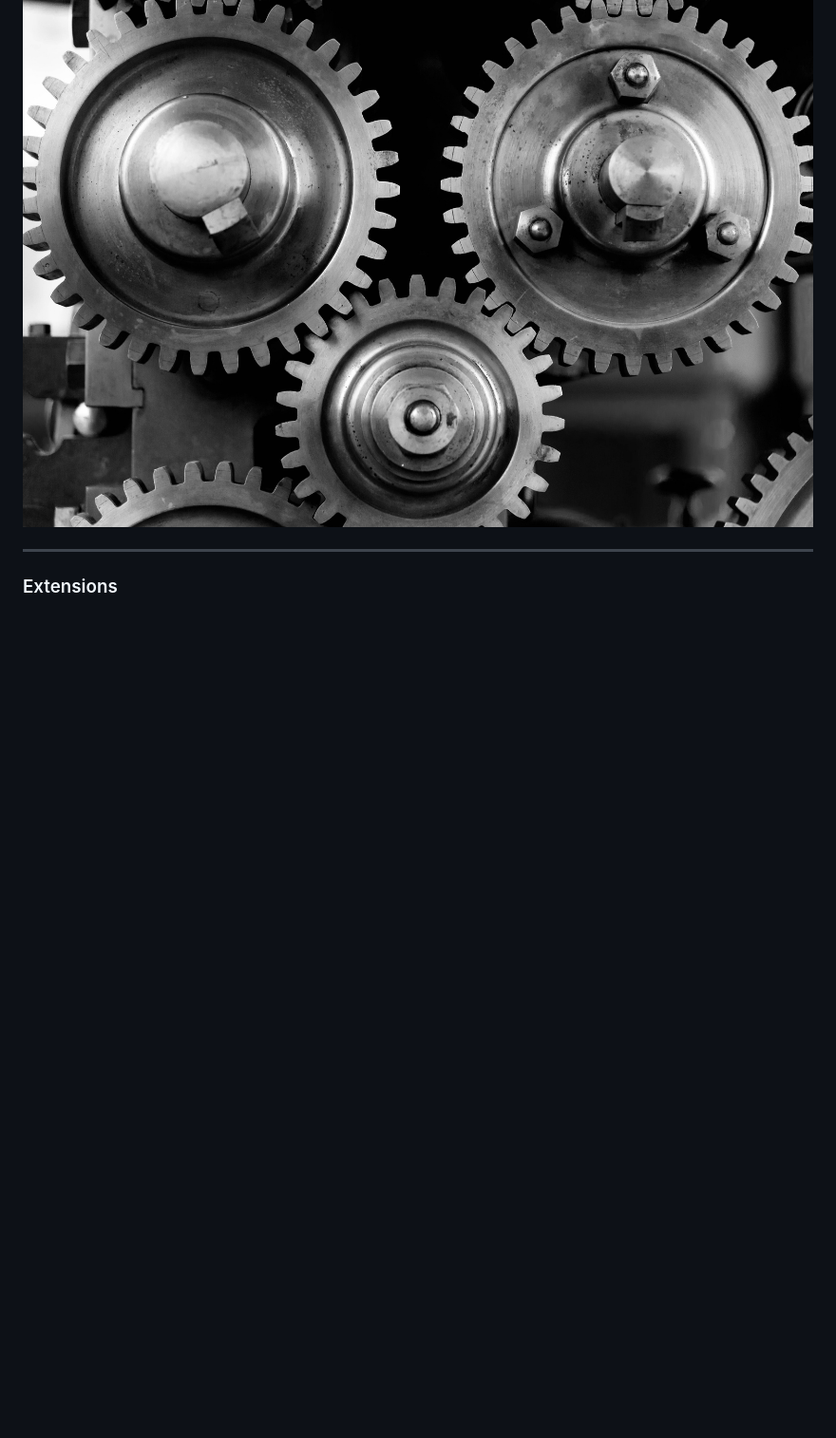
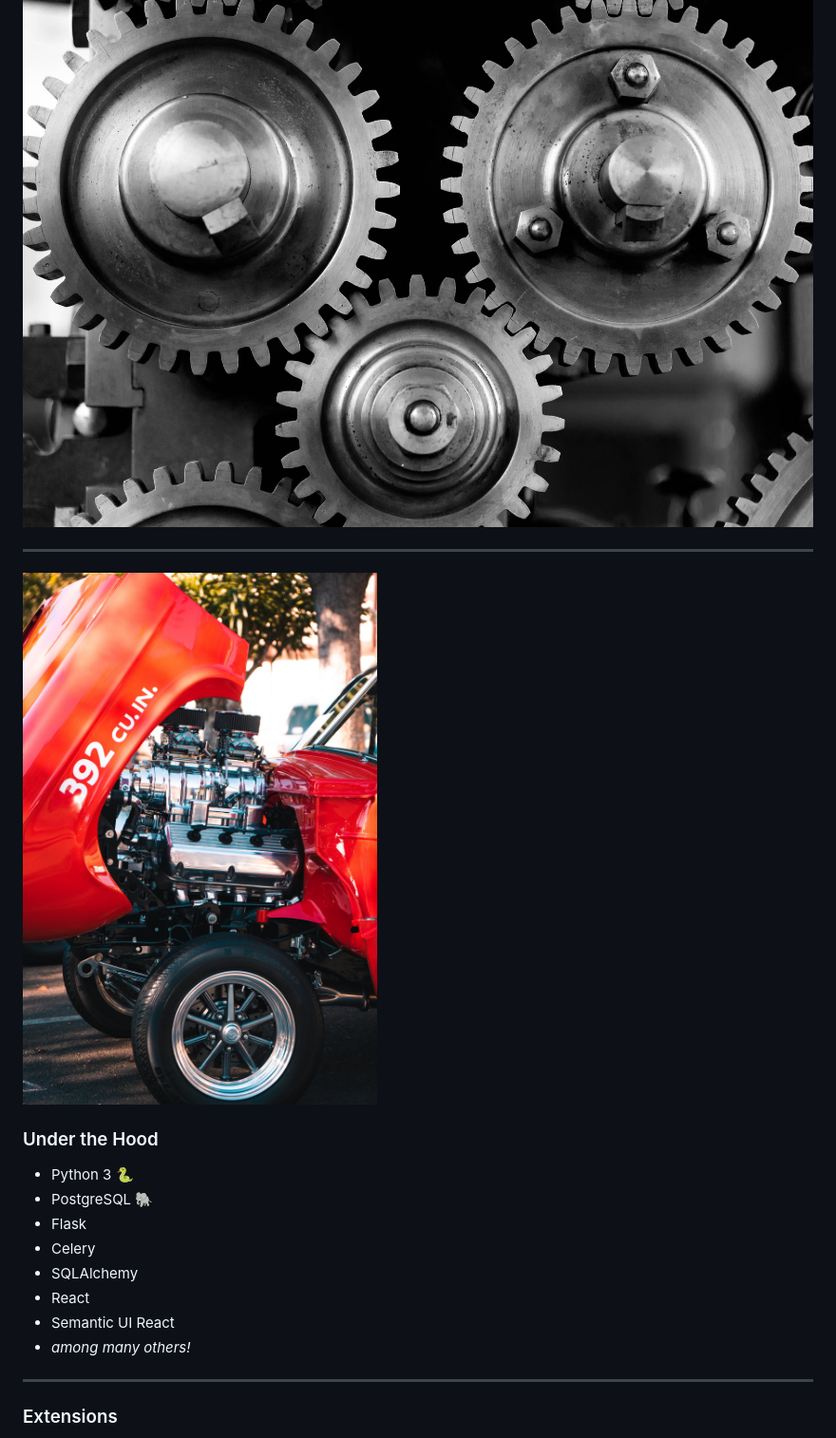
Before and after one commit to pferreir/indico-presentations, a Markdown page: PITCHME.md, the part around one of its changes. Shown at 95% size. GitHub-like rendering; pictures changed too: assets/hood.jpg (added); blank space fills up the shorter version.

Commit message:
Add "under the hood", update images

```diff
--- a/PITCHME.md
+++ b/PITCHME.md
@@ -165,6 +165,20 @@ footer {
  - **Themes** 🎨 (customization)
 
 ![bg left](assets/cogs.jpg)
+
+---
+![bg right](assets/hood.jpg)
+
+### Under the Hood
+
+ - Python 3 🐍
+ - PostgreSQL 🐘
+ - Flask
+ - Celery
+ - SQLAlchemy
+ - React
+ - Semantic UI React
+ - *among many others!*
 
 ---
 
```
Also changed, not shown: other parts of PITCHME.md (+5 -5 lines), assets/indico_meeting_header.png, assets/indico_meeting_payments.png, assets/logistics.png, 1 other file.
